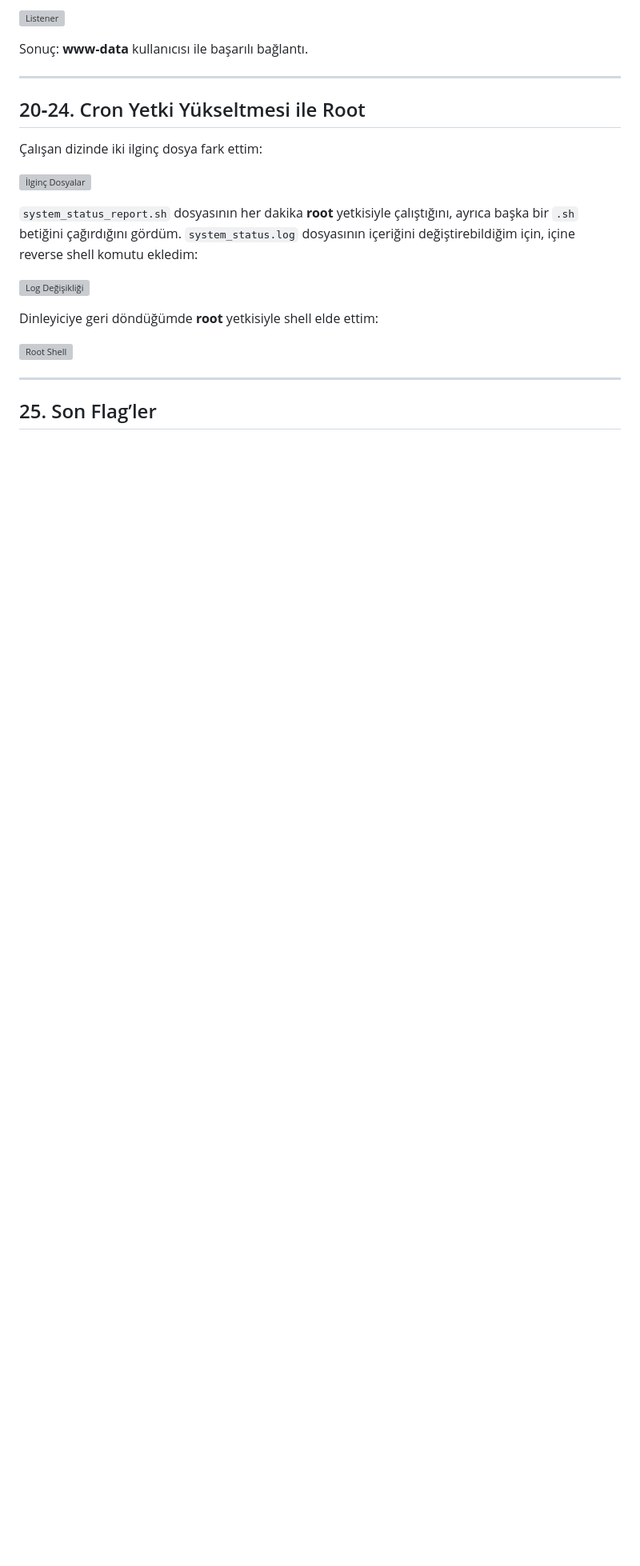
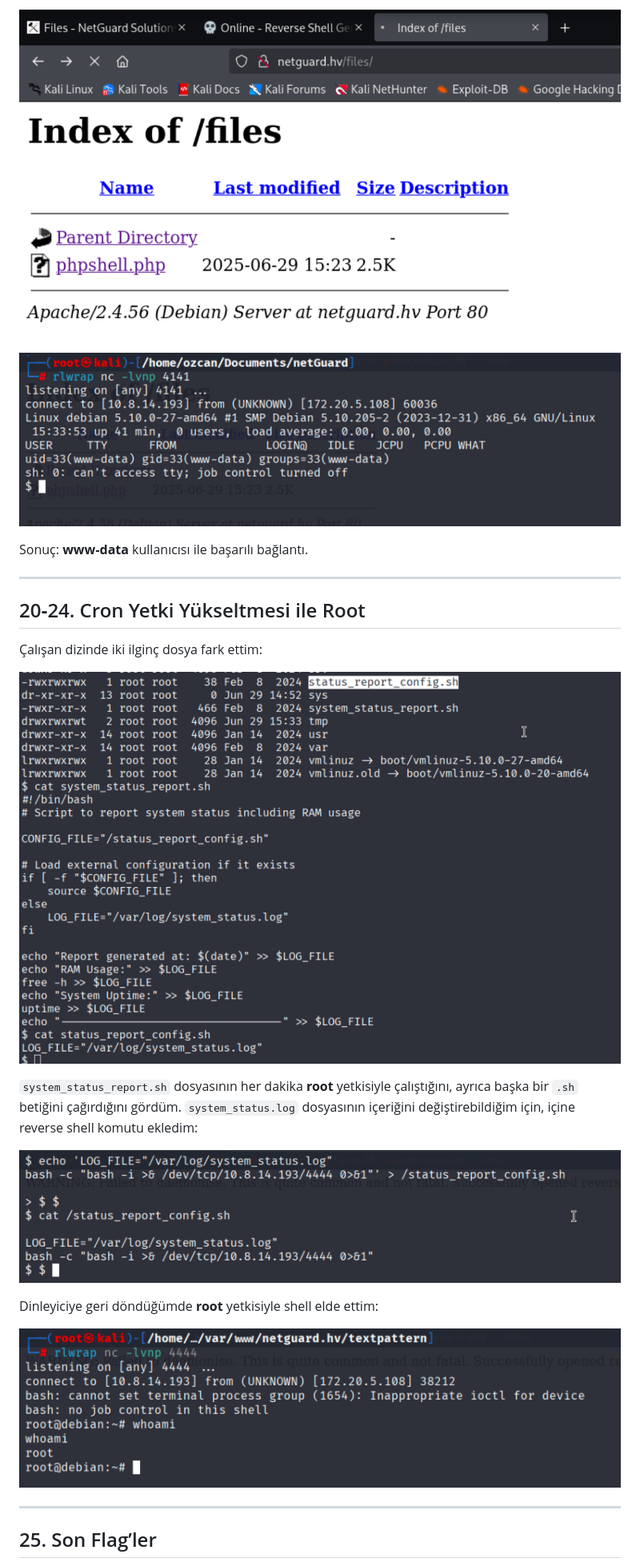
Before and after one commit to ozcanpng/ozcanpng.github.io, a Markdown page: NetGuard.md, the part around one of its changes. Shown at 80% size. Rendered like a GitHub page; blank space fills up the shorter version; grey boxes are pictures that could not be loaded.

```diff
--- a/NetGuard.md
+++ b/NetGuard.md
@@ -232,5 +250,10 @@ Paneldeki **Upload** bölümüne, revshells.com’dan düzenlediğim PHP reverse
 
-![Listener](Ekran%20Resmi%202025-06-29%2022.34.14.png)
+
+![Yüklenen Dosya](https://github.com/ozcanpng/ozcanpng.github.io/blob/main/images/Ekran%20Resmi%202025-06-29%2022.34.05.png)
+
+
+
+![Listener](https://github.com/ozcanpng/ozcanpng.github.io/blob/main/images/Ekran%20Resmi%202025-06-29%2022.34.14.png)
 
 
 
@@ -250,7 +273,7 @@ Sonuç: **www‑data** kullanıcısı ile başarılı bağlantı.
 
 
 
-![İlginç Dosyalar](Pasted%20image%2020250629233206.png)
+![İlginç Dosyalar](https://github.com/ozcanpng/ozcanpng.github.io/blob/main/images/Ekran%20Resmi%202025-06-29%2022.36.53.png)
 
 
 
@@ -258,7 +281,7 @@ Sonuç: **www‑data** kullanıcısı ile başarılı bağlantı.
 
 
 
-![Log Değişikliği](Pasted%20image%2020250629233449.png)
+![Log Değişikliği](https://github.com/ozcanpng/ozcanpng.github.io/blob/main/images/Ekran%20Resmi%202025-06-29%2022.48.32.png)
 
 
 
@@ -266,7 +289,7 @@ Dinleyiciye geri döndüğümde **root** yetkisiyle shell elde ettim:
 
 
 
-![Root Shell](Pasted%20image%2020250629233527.png)
+![Root Shell](https://github.com/ozcanpng/ozcanpng.github.io/blob/main/images/Ekran%20Resmi%202025-06-29%2022.49.16.png)
 
 
 
```
Also changed, not shown: other parts of NetGuard.md (+40 -20 lines).
